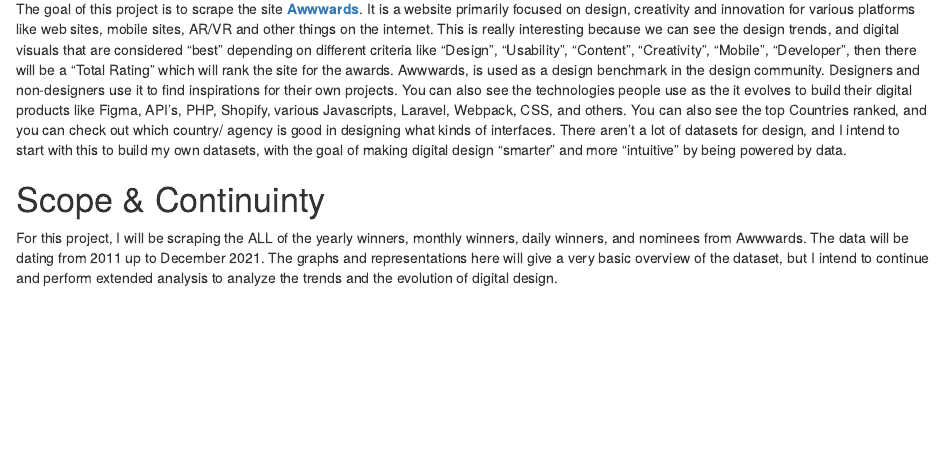
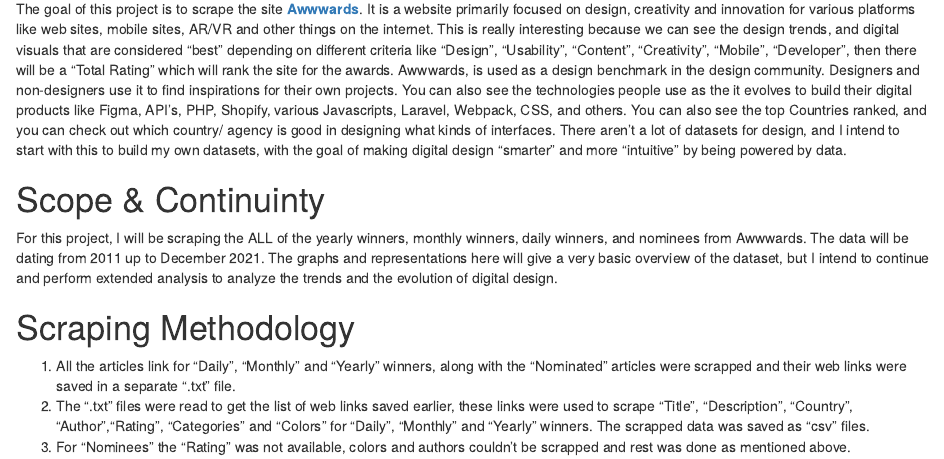
Before and after one commit to abigailchristinechen/coding2, an R Markdown document (projects/project3/Result.Rmd): the page in a window 1100 px wide, from 160 px down. Rendered offline with R 4.5, knitr and Pandoc, with nearby package versions; drawn as R Markdown's standard HTML page in place of the format the file asks for.

Commit message:
adding scraping methodology

````diff
--- a/projects/project3/Result.Rmd
+++ b/projects/project3/Result.Rmd
@@ -35,3 +35,9 @@
 DayData = DayData[order(DayData$Country),]
 DayData = DayData[5:nrow(DayData),]
 ```
+
+
+# Scraping Methodology
+  1.    All the articles link for "Daily", "Monthly" and "Yearly" winners, along with the "Nominated" articles were scrapped and their web links were saved in a separate ".txt" file.
+  2.    The ".txt" files were read to get the list of web links saved earlier, these links were used to scrape "Title", "Description", "Country", "Author","Rating", "Categories" and "Colors" for "Daily", "Monthly" and "Yearly" winners. The scrapped data was saved as "csv" files.
+  3.    For "Nominees" the "Rating" was not available, colors and authors couldn't be scrapped and rest was done as mentioned above.
````
